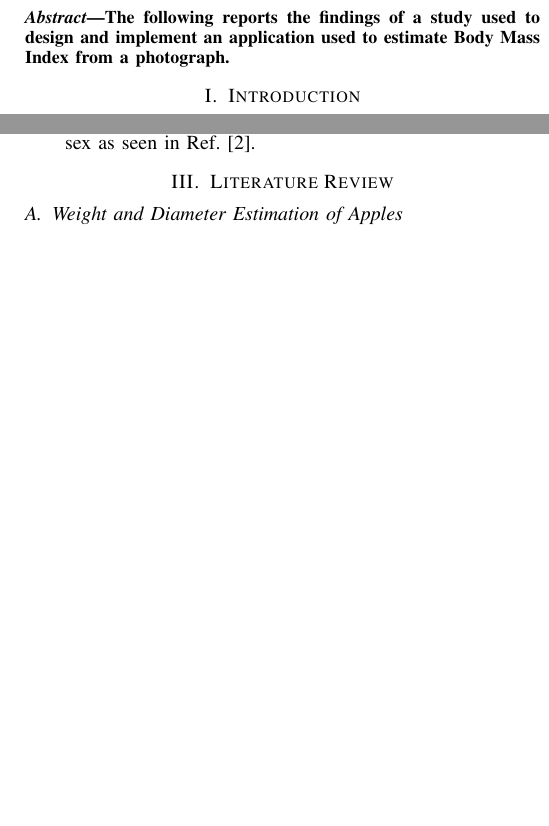
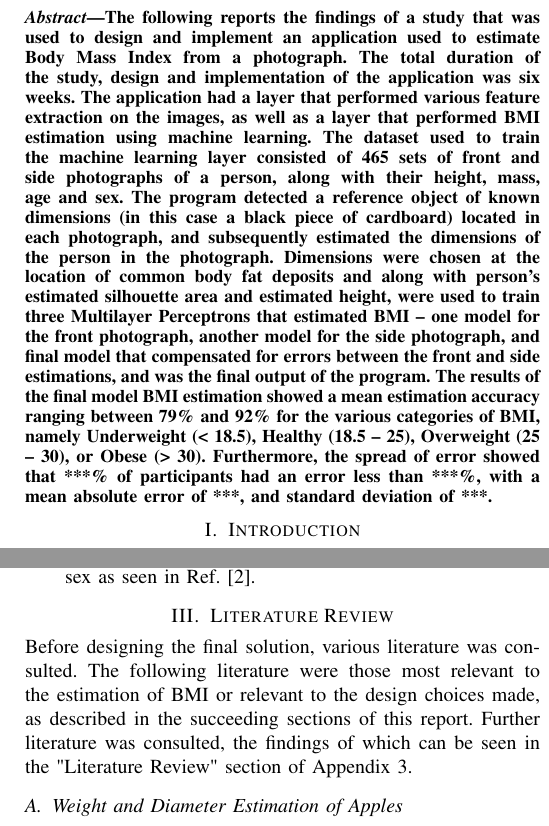
Before and after one commit to djsing/LabProjectReport, a LaTeX paper (main.tex): two parts of the columns of pages 1 and 2 of 6, joined at a grey line, cut so that both start at the same text, the shorter picture padded with empty space. Compiled offline with pdfLaTeX.

Commit message:
added abstract, removed pig estimation

```diff
--- a/main.tex
+++ b/main.tex
@@ -21,7 +21,14 @@
 ]
 
 \begin{abstract}
-The following reports the findings of a study used to design and implement an application used to estimate Body Mass Index from a photograph.
+The following reports the findings of a study that was used to design and implement an application used to estimate Body Mass Index from a photograph.
+The total duration of the study, design and implementation of the application was six weeks.
+The application had a layer that performed various feature extraction on the images, as well as a layer that performed BMI estimation using machine learning.
+The dataset used to train the machine learning layer consisted of 465 sets of front and side photographs of a person, along with their height, mass, age and sex.
+The program detected a reference object of known dimensions (in this case a black piece of cardboard) located in each photograph, and subsequently estimated the dimensions of the person in the photograph.
+Dimensions were chosen at the location of common body fat deposits and along with person's estimated silhouette area and estimated height, were used to train three Multilayer Perceptrons that estimated BMI -- one model for the front photograph, another model for the side photograph, and final model that compensated for errors between the front and side estimations, and was the final output of the program.
+The results of the final model BMI estimation showed a mean estimation accuracy ranging between 79\% and 92\% for the various categories of BMI, namely Underweight (< 18.5), Healthy (18.5 -- 25), Overweight (25 -- 30), or Obese (> 30).
+Furthermore, the spread of error showed that ***\% of participants had an error less than ***\%, with a mean absolute error of ***, and standard deviation of ***.
 \end{abstract}
 
 \section{Introduction}
@@ -76,6 +83,9 @@ Furthermore, this solution would not be affected by measurement errors resulting
 \end{itemize}
 
 \section{Literature Review}
+Before designing the final solution, various literature was consulted.
+The following literature were those most relevant to the estimation of BMI or relevant to the design choices made, as described in the succeeding sections of this report.
+Further literature was consulted, the findings of which can be seen in the "Literature Review" section of Appendix 3.
 \subsection{Weight and Diameter Estimation of Apples}
 Comert et al. aims to estimate the mass of an apple through image processing and machine learning techniques \cite{comert}.
 The process involves performing edge detection on the original image using the Prewitt edge extraction algorithm, which creates a binary image containing the edges in the original image.
```
Also changed, not shown: LabProjectReport.pdf, main.tex (20 more changed lines).
